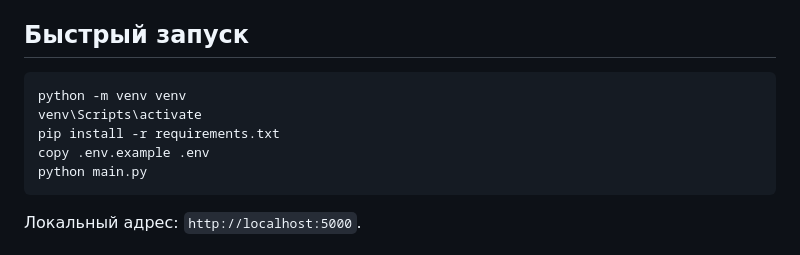
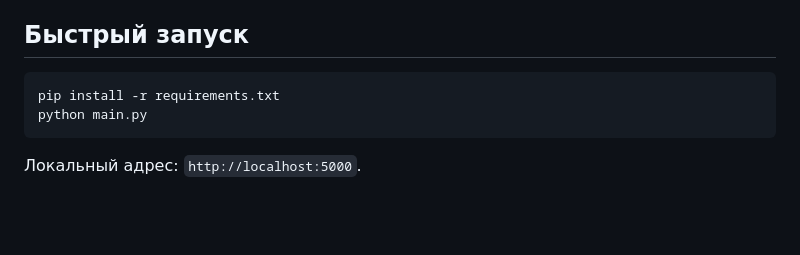
Before and after one commit to DenisGalkin/mcko, a Markdown page: README.md, the part around the change. Rendered like a GitHub page; blank space fills up the shorter version.

````diff
--- a/README.md
+++ b/README.md
@@ -15,10 +15,7 @@
 ## Быстрый запуск
 
 ```bash
-python -m venv venv
-venv\Scripts\activate
 pip install -r requirements.txt
-copy .env.example .env
 python main.py
 ```
 
````
